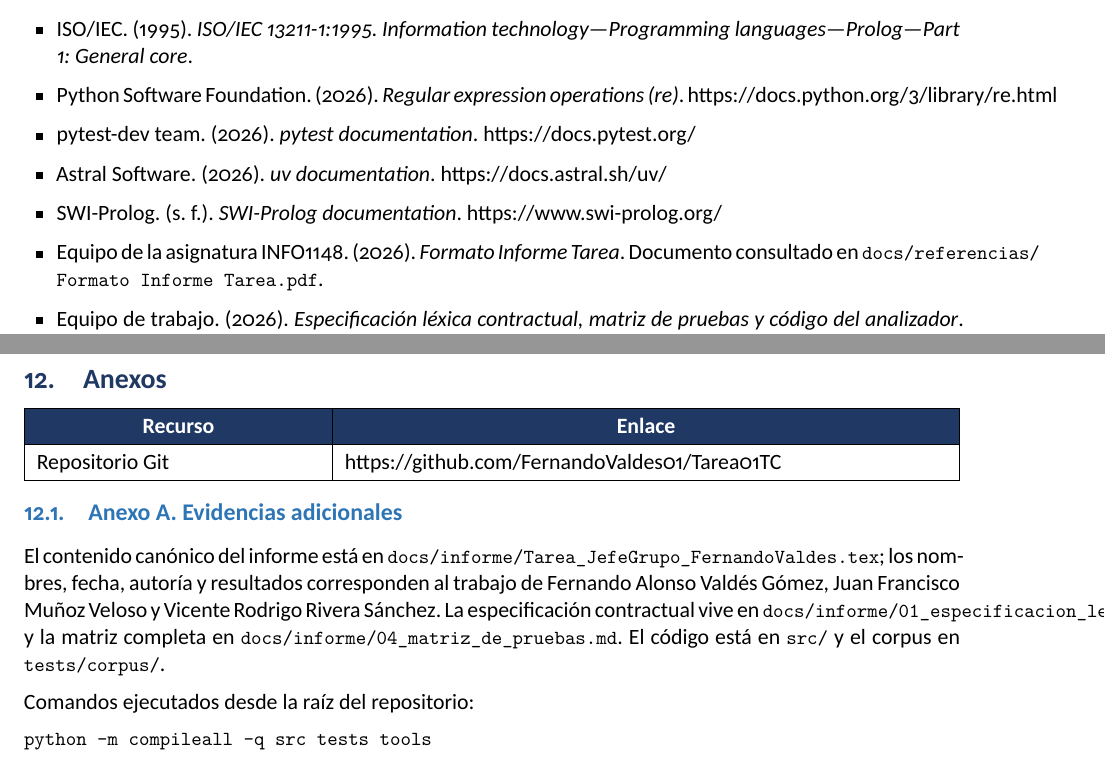
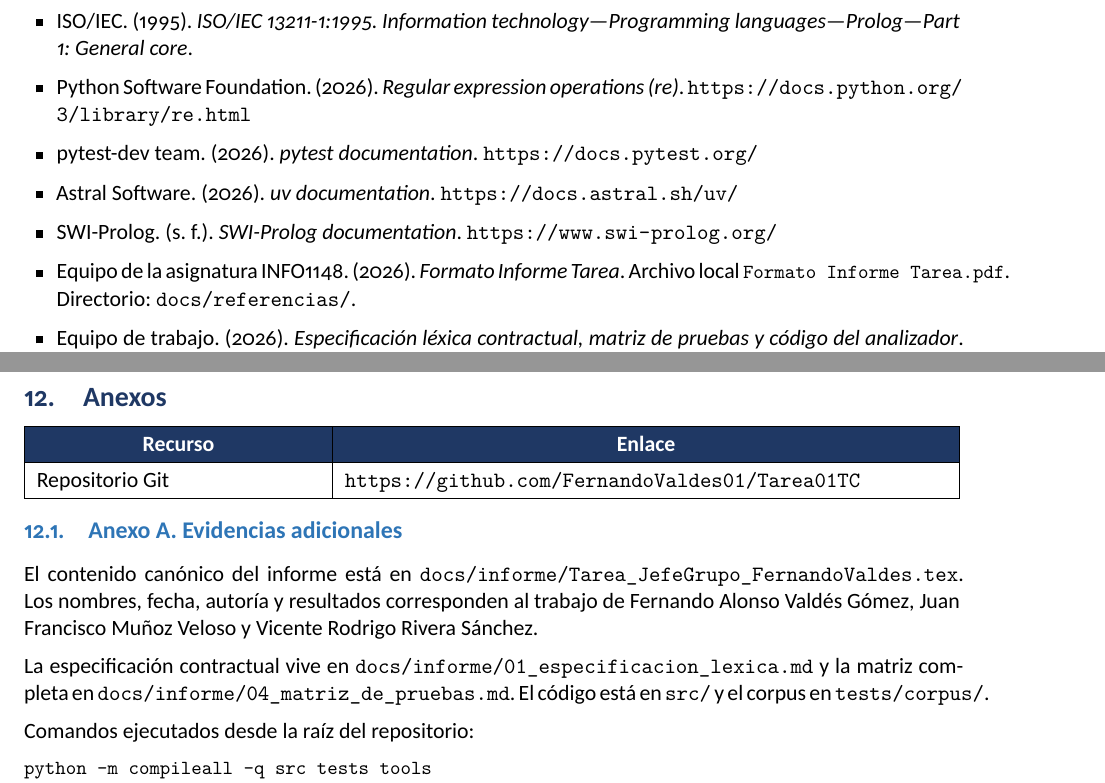
Before and after one commit to FernandoValdes01/Tarea01TC, a LaTeX problem sheet (docs/informe/Tarea_JefeGrupo_FernandoValdes.tex): two parts of pages 12 and 13 of 13, joined at a grey line, cut so that both start at the same text. Compiled offline with XeLaTeX.

Commit message:
fix(informe): corregir validación final de la entrega
Ajusta la expresión regular de operadores y elimina los desbordes del PDF.

Completa el corpus físico con 20 casos válidos y 8 inválidos, y alinea los conteos documentados.

```diff
--- a/docs/informe/Tarea_JefeGrupo_FernandoValdes.tex
+++ b/docs/informe/Tarea_JefeGrupo_FernandoValdes.tex
@@ -651,12 +653,12 @@ Las limitaciones son que el lexer solo reconoce el subconjunto contratado y que
 \begin{itemize}
   \item Lévano, M. (2026). \textit{Tarea: análisis léxico del lenguaje Prolog. Investigación, análisis, diseño, implementación y validación} (INFO1148, sem2\_2026). Enunciado del curso.
   \item ISO/IEC. (1995). \textit{ISO/IEC 13211-1:1995. Information technology---Programming languages---Prolog---Part 1: General core}.
-  \item Python Software Foundation. (2026). \textit{Regular expression operations (re)}. https://docs.python.org/3/library/re.html
-  \item pytest-dev team. (2026). \textit{pytest documentation}. https://docs.pytest.org/
-  \item Astral Software. (2026). \textit{uv documentation}. https://docs.astral.sh/uv/
-  \item SWI-Prolog. (s. f.). \textit{SWI-Prolog documentation}. https://www.swi-prolog.org/
-  \item Equipo de la asignatura INFO1148. (2026). \textit{Formato Informe Tarea}. Documento consultado en \code{docs/referencias/\allowbreak Formato Informe Tarea.pdf}.
-  \item Equipo de trabajo. (2026). \textit{Especificación léxica contractual, matriz de pruebas y código del analizador}. Repositorio https://github.com/FernandoValdes01/Tarea01TC.
+  \item Python Software Foundation. (2026). \textit{Regular expression operations (re)}. \url{https://docs.python.org/3/library/re.html}
+  \item pytest-dev team. (2026). \textit{pytest documentation}. \url{https://docs.pytest.org/}
+  \item Astral Software. (2026). \textit{uv documentation}. \url{https://docs.astral.sh/uv/}
+  \item SWI-Prolog. (s. f.). \textit{SWI-Prolog documentation}. \url{https://www.swi-prolog.org/}
+  \item Equipo de la asignatura INFO1148. (2026). \textit{Formato Informe Tarea}. Archivo local \code{Formato Informe Tarea.pdf}. Directorio: \path{docs/referencias/}.
+  \item Equipo de trabajo. (2026). \textit{Especificación léxica contractual, matriz de pruebas y código del analizador}. Repositorio \url{https://github.com/FernandoValdes01/Tarea01TC}.
 \end{itemize}
 
 % --------------------------------------------------------------------------
@@ -667,13 +669,21 @@ Las limitaciones son que el lexer solo reconoce el subconjunto contratado y que
   \hline
   \rowcolor{darkblue}\multicolumn{1}{|c|}{\color{white}\bfseries Recurso} & \multicolumn{1}{c|}{\color{white}\bfseries Enlace} \\
   \hline
-  Repositorio Git & https://github.com/FernandoValdes01/Tarea01TC \\
+  Repositorio Git & \url{https://github.com/FernandoValdes01/Tarea01TC} \\
   \hline
 \end{tabularx}
 
 \subsection{Anexo A. Evidencias adicionales}
 
-El contenido canónico del informe está en \code{docs/informe/Tarea\_JefeGrupo\_FernandoValdes.tex}; los nombres, fecha, autoría y resultados corresponden al trabajo de Fernando Alonso Valdés Gómez, Juan Francisco Muñoz Veloso y Vicente Rodrigo Rivera Sánchez. La especificación contractual vive en \code{docs/informe/01\_especificacion\_lexica.md} y la matriz completa en \code{docs/informe/04\_matriz\_de\_pruebas.md}. El código está en \code{src/} y el corpus en \code{tests/corpus/}.
+El contenido canónico del informe está en
+\path{docs/informe/Tarea_JefeGrupo_FernandoValdes.tex}. Los nombres, fecha,
+autoría y resultados corresponden al trabajo de Fernando Alonso Valdés Gómez,
+Juan Francisco Muñoz Veloso y Vicente Rodrigo Rivera Sánchez.
+
+La especificación contractual vive en
+\path{docs/informe/01_especificacion_lexica.md} y la matriz completa en
+\path{docs/informe/04_matriz_de_pruebas.md}. El código está en \path{src/} y el
+corpus en \path{tests/corpus/}.
 
 Comandos ejecutados desde la raíz del repositorio:
 
```
Also changed, not shown: docs/informe/04_matriz_de_pruebas.md (+3 -3 lines), docs/informe/informe_tecnico.md (+1 -1 lines), docs/informe/Tarea_JefeGrupo_FernandoValdes.pdf, docs/informe/Tarea_JefeGrupo_FernandoValdes.tex (6 more changed lines), 15 other files.
